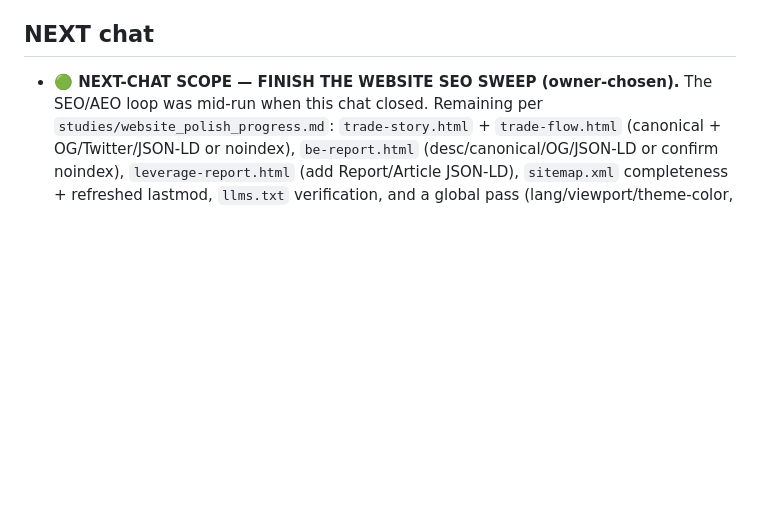
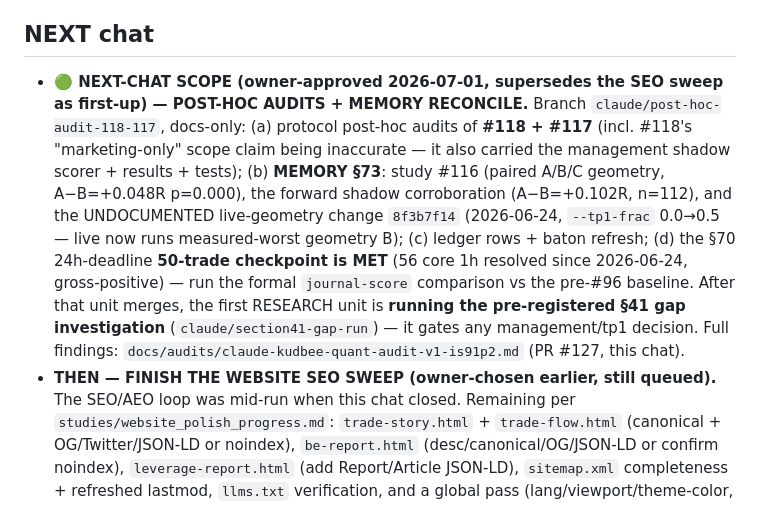
Before and after one commit to KudbeeZero/Kudbee-Quant-Bot-v1.0, a Markdown page: docs/HANDOFF.md, the part around the change. Drawn GitHub-style; blank space fills up the shorter version.

```diff
--- a/docs/HANDOFF.md
+++ b/docs/HANDOFF.md
@@ -43,7 +43,20 @@
 
 ## NEXT chat
 
-- **🟢 NEXT-CHAT SCOPE — FINISH THE WEBSITE SEO SWEEP (owner-chosen).** The SEO/AEO loop was mid-run when
+- **🟢 NEXT-CHAT SCOPE (owner-approved 2026-07-01, supersedes the SEO sweep as first-up) —
+  POST-HOC AUDITS + MEMORY RECONCILE.** Branch `claude/post-hoc-audit-118-117`, docs-only:
+  (a) protocol post-hoc audits of **#118 + #117** (incl. #118's "marketing-only" scope claim
+  being inaccurate — it also carried the management shadow scorer + results + tests);
+  (b) **MEMORY §73**: study #116 (paired A/B/C geometry, A−B=+0.048R p=0.000), the forward
+  shadow corroboration (A−B=+0.102R, n=112), and the UNDOCUMENTED live-geometry change
+  `8f3b7f14` (2026-06-24, `--tp1-frac` 0.0→0.5 — live now runs measured-worst geometry B);
+  (c) ledger rows + baton refresh; (d) the §70 24h-deadline **50-trade checkpoint is MET**
+  (56 core 1h resolved since 2026-06-24, gross-positive) — run the formal `journal-score`
+  comparison vs the pre-#96 baseline. After that unit merges, the first RESEARCH unit is
+  **running the pre-registered §41 gap investigation** (`claude/section41-gap-run`) — it
+  gates any management/tp1 decision. Full findings: `docs/audits/claude-kudbee-quant-audit-v1-is91p2.md`
+  (PR #127, this chat).
+- **THEN — FINISH THE WEBSITE SEO SWEEP (owner-chosen earlier, still queued).** The SEO/AEO loop was mid-run when
   this chat closed. Remaining per `studies/website_polish_progress.md`: `trade-story.html` + `trade-flow.html`
   (canonical + OG/Twitter/JSON-LD or noindex), `be-report.html` (desc/canonical/OG/JSON-LD or confirm
   noindex), `leverage-report.html` (add Report/Article JSON-LD), `sitemap.xml` completeness + refreshed
```
Also changed, not shown: docs/audits/claude-kudbee-quant-audit-v1-is91p2.md (added, +182 -0 lines).
